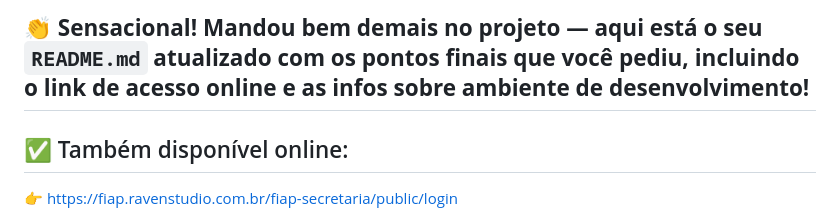
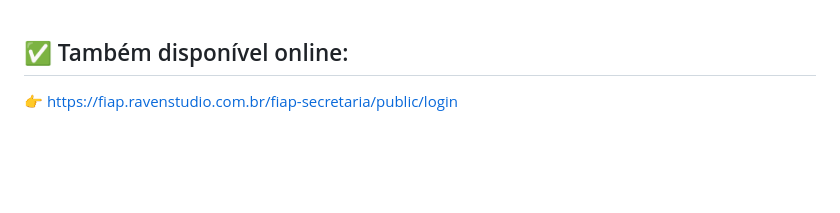
Before and after one commit to jgmarinhopontes/fiap-secretaria, a Markdown page: README.md, the part around the change. GitHub-like rendering; blank space fills up the shorter version.

```diff
--- a/README.md
+++ b/README.md
@@ -1,5 +1,3 @@
-👏 **Sensacional! Mandou bem demais no projeto — aqui está o seu `README.md` atualizado com os pontos finais que você pediu, incluindo o link de acesso online e as infos sobre ambiente de desenvolvimento!**
----
 
 ## ✅ Também disponível online:
 
```
